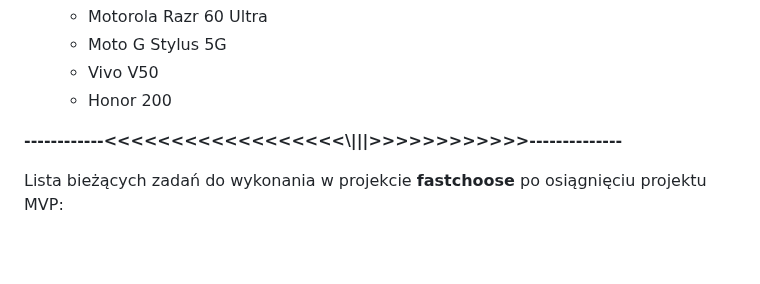
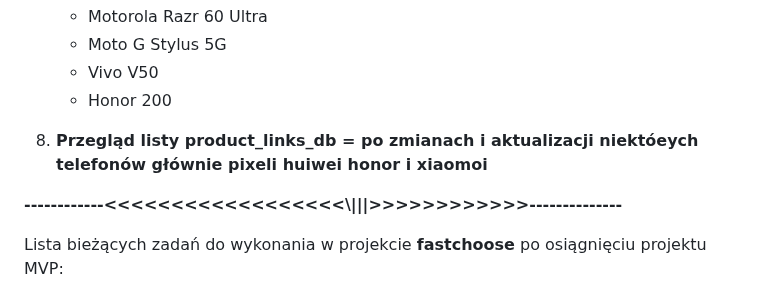
Before and after one commit to RadKru7/fastchoose, a Markdown page: todo.md, the part around the change. Rendered like a GitHub page; blank space fills up the shorter version.

Commit message:
Add task for reviewing product_links_db updates
Added a new task regarding product links database review after updates to certain phones.

```diff
--- a/todo.md
+++ b/todo.md
@@ -20,7 +20,7 @@ Lista bieżących zadań do wykonania w projekcie **fastchoose** do osiągnięci
     -  Moto G Stylus 5G
     -  Vivo V50
     -  Honor 200
-
+17. **Przegląd listy product_links_db =  po zmianach i aktualizacji niektóeych telefonów głównie pixeli huiwei honor i xiaomoi**
 
 **------------<<<<<<<<<<<<<<<<<<\\\|||>>>>>>>>>>>>--------------**
 
```
